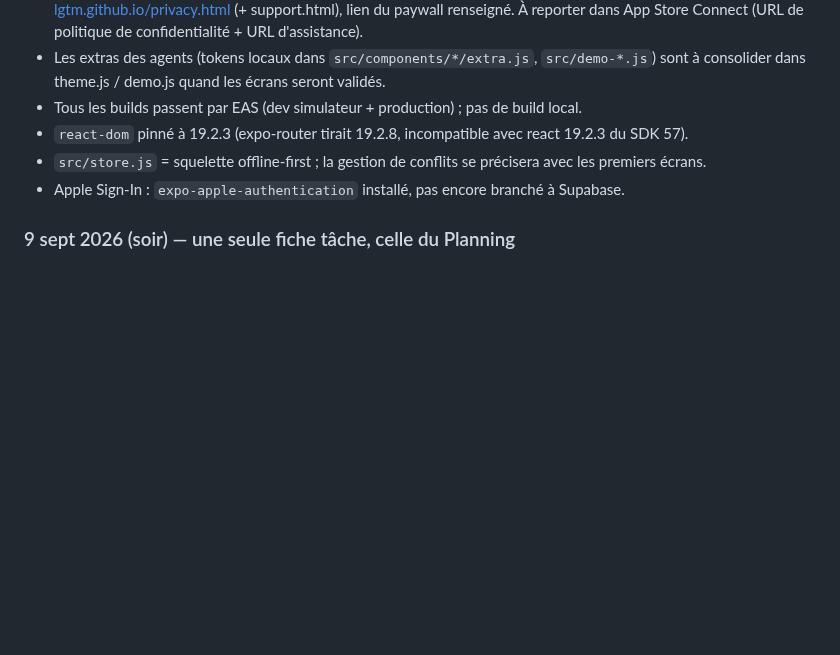
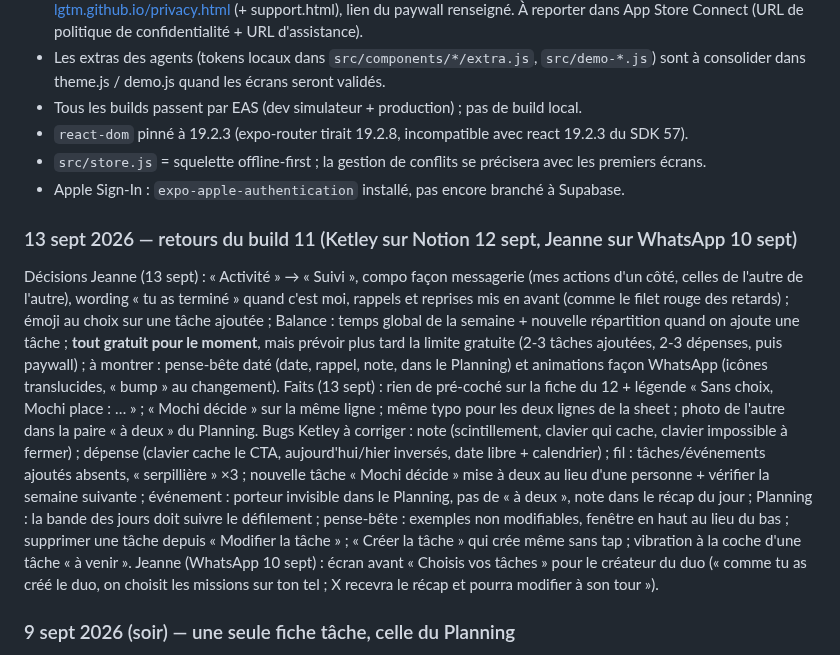
Before and after one commit to jeannecazalot-lgtm/mochi, a Markdown page: TODO.md, the part around the change. Drawn GitHub-style; blank space fills up the shorter version.

Commit message:
TODO : retours du build 11 et décisions du 13 sept

```diff
--- a/TODO.md
+++ b/TODO.md
@@ -283,6 +283,12 @@ Entrée en dev : `/plan` (Plan des écrans). Écarts artboard/README à arbitrer
 - `src/store.js` = squelette offline-first ; la gestion de conflits se précisera avec les premiers écrans.
 - Apple Sign-In : `expo-apple-authentication` installé, pas encore branché à Supabase.
 
+### 13 sept 2026 — retours du build 11 (Ketley sur Notion 12 sept, Jeanne sur WhatsApp 10 sept)
+Décisions Jeanne (13 sept) : « Activité » → « Suivi », compo façon messagerie (mes actions d'un côté, celles de l'autre de l'autre), wording « tu as terminé » quand c'est moi, rappels et reprises mis en avant (comme le filet rouge des retards) ; émoji au choix sur une tâche ajoutée ; Balance : temps global de la semaine + nouvelle répartition quand on ajoute une tâche ; **tout gratuit pour le moment**, mais prévoir plus tard la limite gratuite (2-3 tâches ajoutées, 2-3 dépenses, puis paywall) ; à montrer : pense-bête daté (date, rappel, note, dans le Planning) et animations façon WhatsApp (icônes translucides, « bump » au changement).
+Faits (13 sept) : rien de pré-coché sur la fiche du 12 + légende « Sans choix, Mochi place : … » ; « Mochi décide » sur la même ligne ; même typo pour les deux lignes de la sheet ; photo de l'autre dans la paire « à deux » du Planning.
+Bugs Ketley à corriger : note (scintillement, clavier qui cache, clavier impossible à fermer) ; dépense (clavier cache le CTA, aujourd'hui/hier inversés, date libre + calendrier) ; fil : tâches/événements ajoutés absents, « serpillière » ×3 ; nouvelle tâche « Mochi décide » mise à deux au lieu d'une personne + vérifier la semaine suivante ; événement : porteur invisible dans le Planning, pas de « à deux », note dans le récap du jour ; Planning : la bande des jours doit suivre le défilement ; pense-bête : exemples non modifiables, fenêtre en haut au lieu du bas ; supprimer une tâche depuis « Modifier la tâche » ; « Créer la tâche » qui crée même sans tap ; vibration à la coche d'une tâche « à venir ».
+Jeanne (WhatsApp 10 sept) : écran avant « Choisis vos tâches » pour le créateur du duo (« comme tu as créé le duo, on choisit les missions sur ton tel ; X recevra le récap et pourra modifier à son tour »).
+
 ### 9 sept 2026 (soir) — une seule fiche tâche, celle du Planning
 - Décision Jeanne : « garder le A partout » = la sheet du Planning sert aussi de fiche tâche (12, « Nouvelle tâche », tâche existante). Hors occurrence on retire temps passé / je n'aurai pas le temps / dépense ; sur l'occurrence on retire « Durée estimée » (temps passé suffit).
 - La règle = jours (font la fréquence : plus de stepper n×/sem) · moment · qui · durée (hors occurrence) · effort (« pourquoi il n'y a pas l'effort aussi ? ») · note. Composant unique `src/components/task/rule-editor.js`, effort = ma pénibilité (`task_pains`) enregistrée avec la règle.
```
